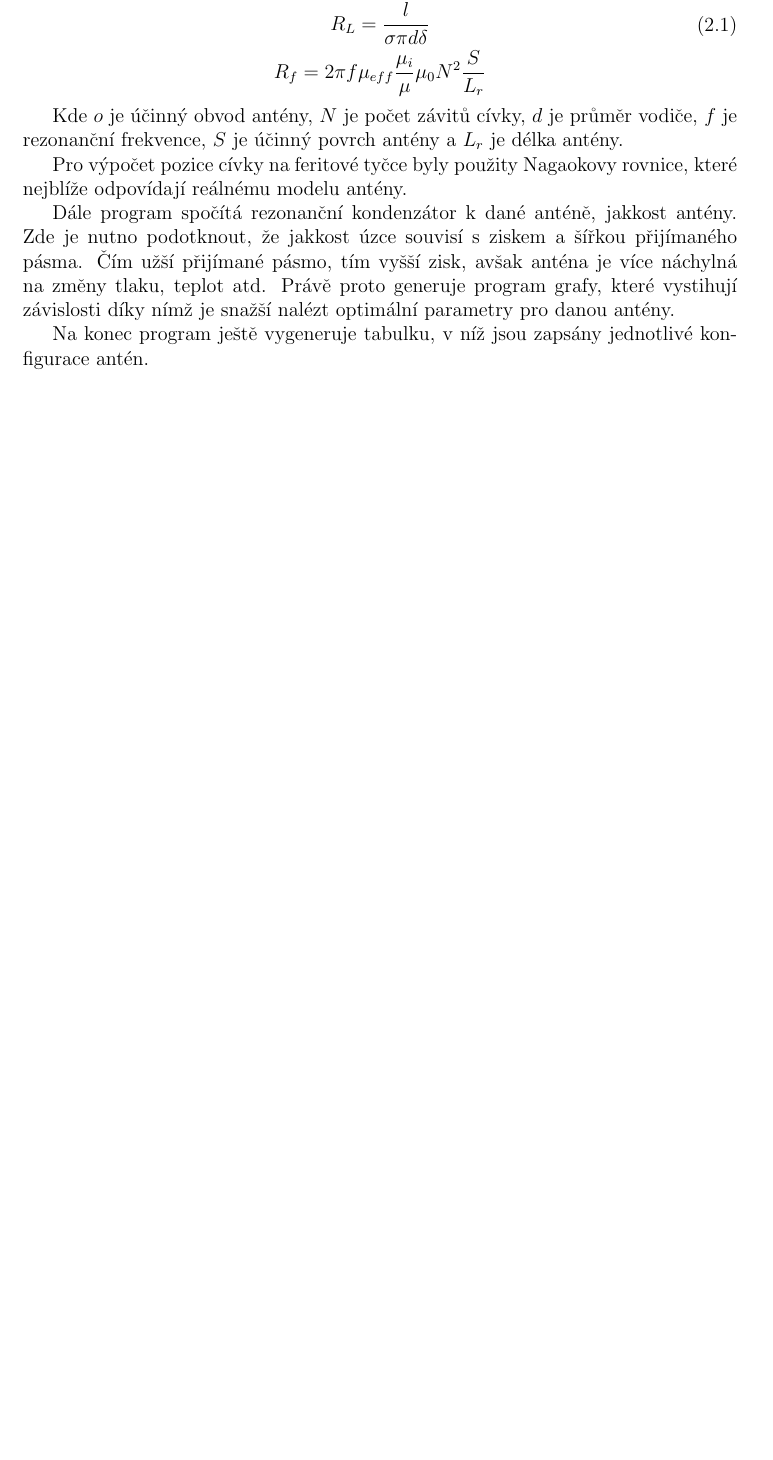
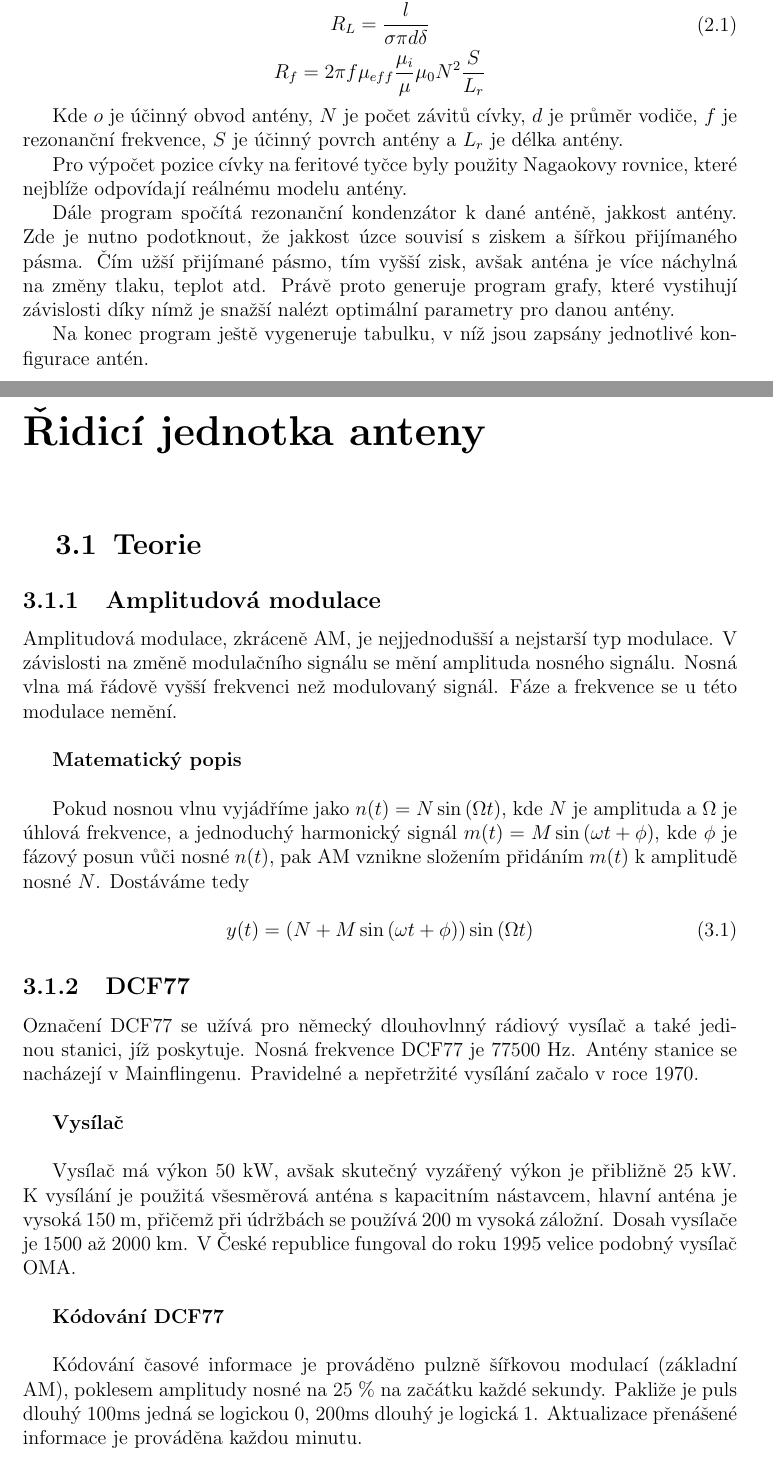
Before and after one commit to piroot01/DFC77_NTP, a LaTeX document (documentation/main.tex, which reads documentation/chapters/chapter02.tex): part of page 6 of 6 before the commit and two parts of pages 6 and 7 of 8 after it, the two joined at a grey line, cut so that both start at the same text, the shorter picture padded with empty space. Compiled offline with pdfLaTeX.

Commit message:
documentation - AM a DCF77

```diff
--- /dev/null
+++ b/documentation/chapters/chapter02.tex
@@ -0,0 +1,41 @@
+\section{Teorie}
+\subsection{Amplitudová modulace}
+    Amplitudová modulace, zkráceně AM, je nejjednodušší a nejstarší typ modulace. V
+    závislosti na změně modulačního signálu se mění amplituda nosného signálu.
+    Nosná vlna má řádově vyšší frekvenci než modulovaný signál. Fáze a frekvence se u této
+    modulace nemění.
+\\
+
+    \textbf{Matematický popis}
+\\
+
+    Pokud nosnou vlnu vyjádříme jako $n(t) = N \sin{(\Omega t)}$, kde $N$ je amplituda a
+    $\Omega$ je úhlová frekvence, a jednoduchý harmonický signál $m(t) = M \sin{(\omega t
+    + \phi)}$, kde $\phi$ je fázový posun vůči nosné $n(t)$, pak AM vznikne složením
+    přidáním $m(t)$ k amplitudě nosné $N$. Dostáváme tedy
+
+    \begin{equation}
+        y(t) = (N+M \sin{(\omega t +\phi)})\sin{(\Omega t)}
+    \end{equation}
+\subsection{DCF77}
+    Označení DCF77 se užívá pro německý dlouhovlnný rádiový vysílač a také jedinou
+    stanici, jíž poskytuje. Nosná frekvence DCF77 je 77500 Hz. Antény stanice se nacházejí
+    v Mainflingenu. Pravidelné a nepřetržité vysílání začalo v roce 1970.
+\\
+
+    \textbf{Vysílač}
+\\
+
+    Vysílač má výkon 50 kW, avšak skutečný vyzářený výkon je přibližně 25 kW. K vysílání
+    je použitá všesměrová anténa s kapacitním nástavcem, hlavní anténa je vysoká 150 m,
+    přičemž při údržbách se používá 200 m vysoká záložní. Dosah vysílače je 1500 až 2000
+    km. V České republice fungoval do roku 1995 velice podobný vysílač OMA.
+\\
+
+    \textbf{Kódování DCF77}
+\\
+
+    Kódování časové informace je prováděno pulzně šířkovou modulací (základní AM), poklesem amplitudy
+    nosné na 25 \% na začátku každé sekundy. Pakliže je puls dlouhý 100ms jedná se
+    logickou 0, 200ms dlouhý je logická 1. Aktualizace přenášené informace je prováděna
+    každou minutu.
--- a/documentation/main.tex
+++ b/documentation/main.tex
@@ -43,4 +43,7 @@
 \chapter{Návrh antény}
 \input{chapters/chapter01}
 
+\chapter{Řidicí jednotka anteny}
+\input{chapters/chapter02}
+
 \end{document}
```
Also changed, not shown: documentation/abstract.tex (+1 -1 lines), documentation/chapters/chapter01.tex (+1 -1 lines), documentation/main.pdf, documentation/chapters/chapter02.tex (19 more changed lines), documentation/main.tex (4 more changed lines).
